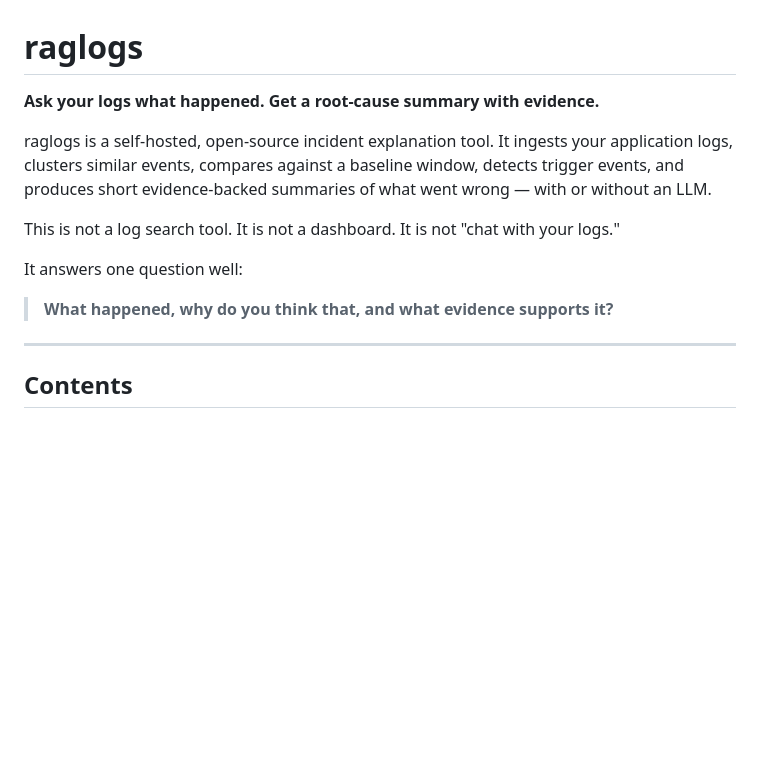
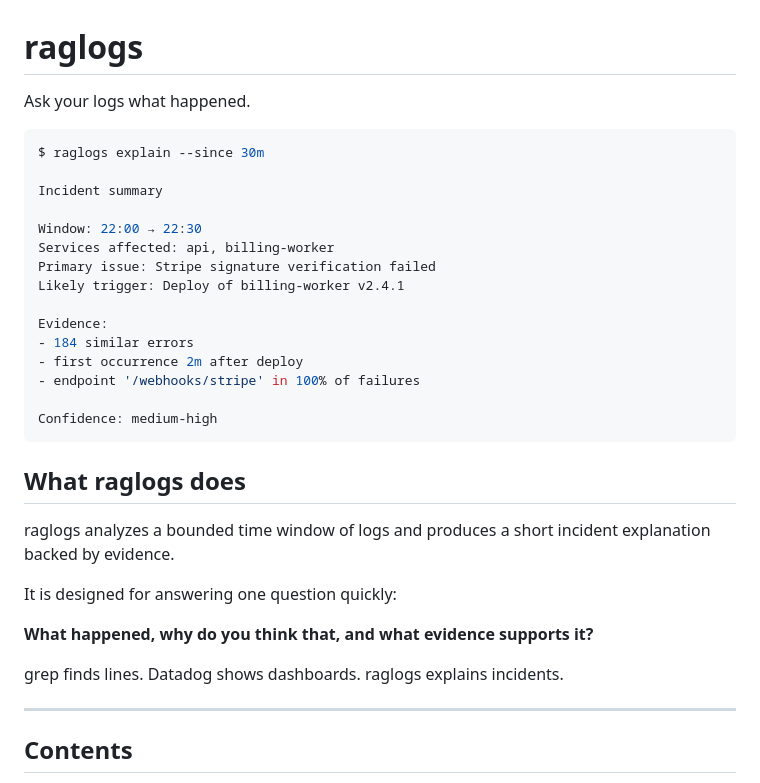
Before and after one commit to LAA-Software-Engineering/raglogs, a Markdown page: README.md, the part around the change. Rendered like a GitHub page; blank space fills up the shorter version.

````diff
--- a/README.md
+++ b/README.md
@@ -1,14 +1,37 @@
 # raglogs
 
-**Ask your logs what happened. Get a root-cause summary with evidence.**
+Ask your logs what happened.
 
-raglogs is a self-hosted, open-source incident explanation tool. It ingests your application logs, clusters similar events, compares against a baseline window, detects trigger events, and produces short evidence-backed summaries of what went wrong — with or without an LLM.
+```bash
+$ raglogs explain --since 30m
 
-This is not a log search tool. It is not a dashboard. It is not "chat with your logs."
+Incident summary
 
-It answers one question well:
+Window: 22:00 → 22:30
+Services affected: api, billing-worker
+Primary issue: Stripe signature verification failed
+Likely trigger: Deploy of billing-worker v2.4.1
 
-> **What happened, why do you think that, and what evidence supports it?**
+Evidence:
+- 184 similar errors
+- first occurrence 2m after deploy
+- endpoint '/webhooks/stripe' in 100% of failures
+
+Confidence: medium-high
+```
+
+## What raglogs does
+
+raglogs analyzes a bounded time window of logs and produces a short
+incident explanation backed by evidence.
+
+It is designed for answering one question quickly:
+
+**What happened, why do you think that, and what evidence supports it?**
+
+grep finds lines.
+Datadog shows dashboards.
+raglogs explains incidents.
 
 ---
 
````
